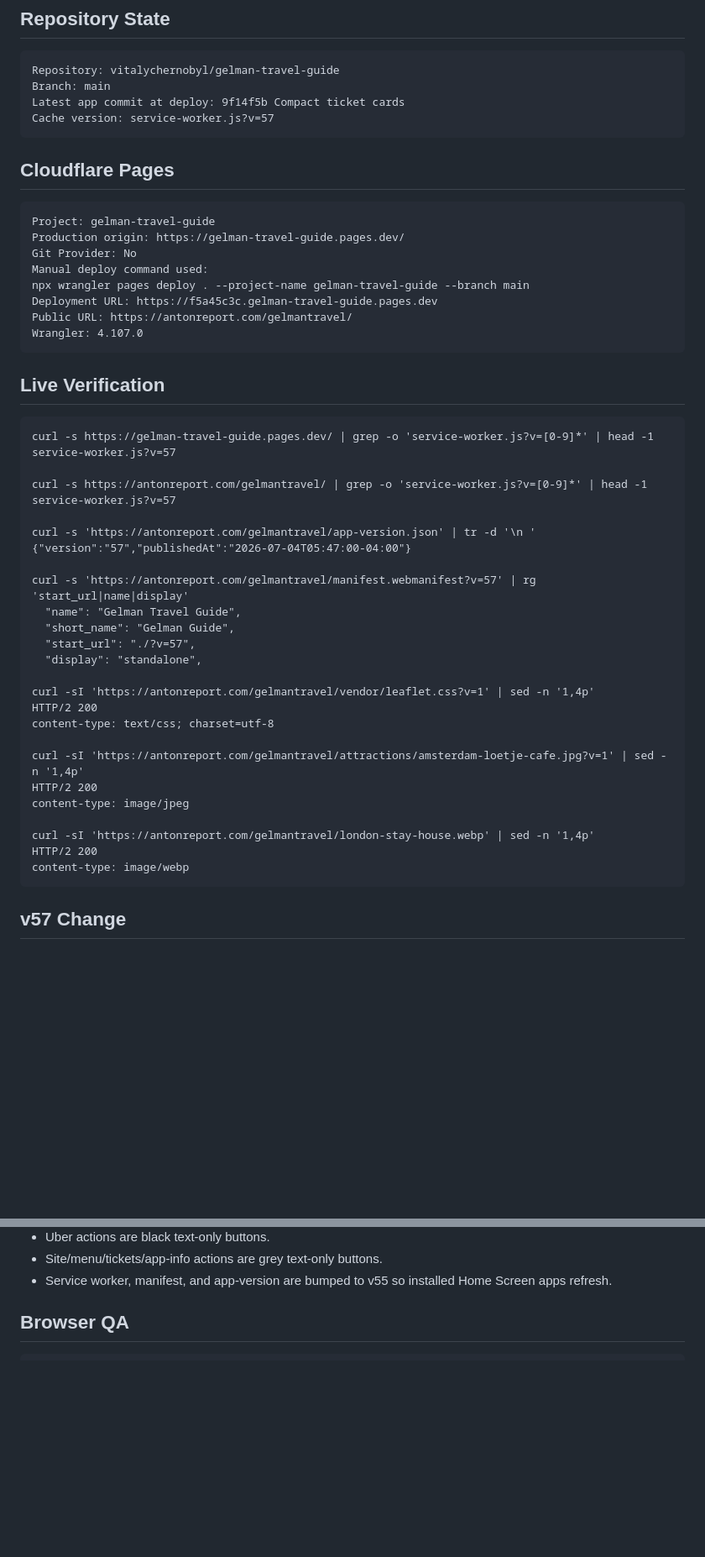
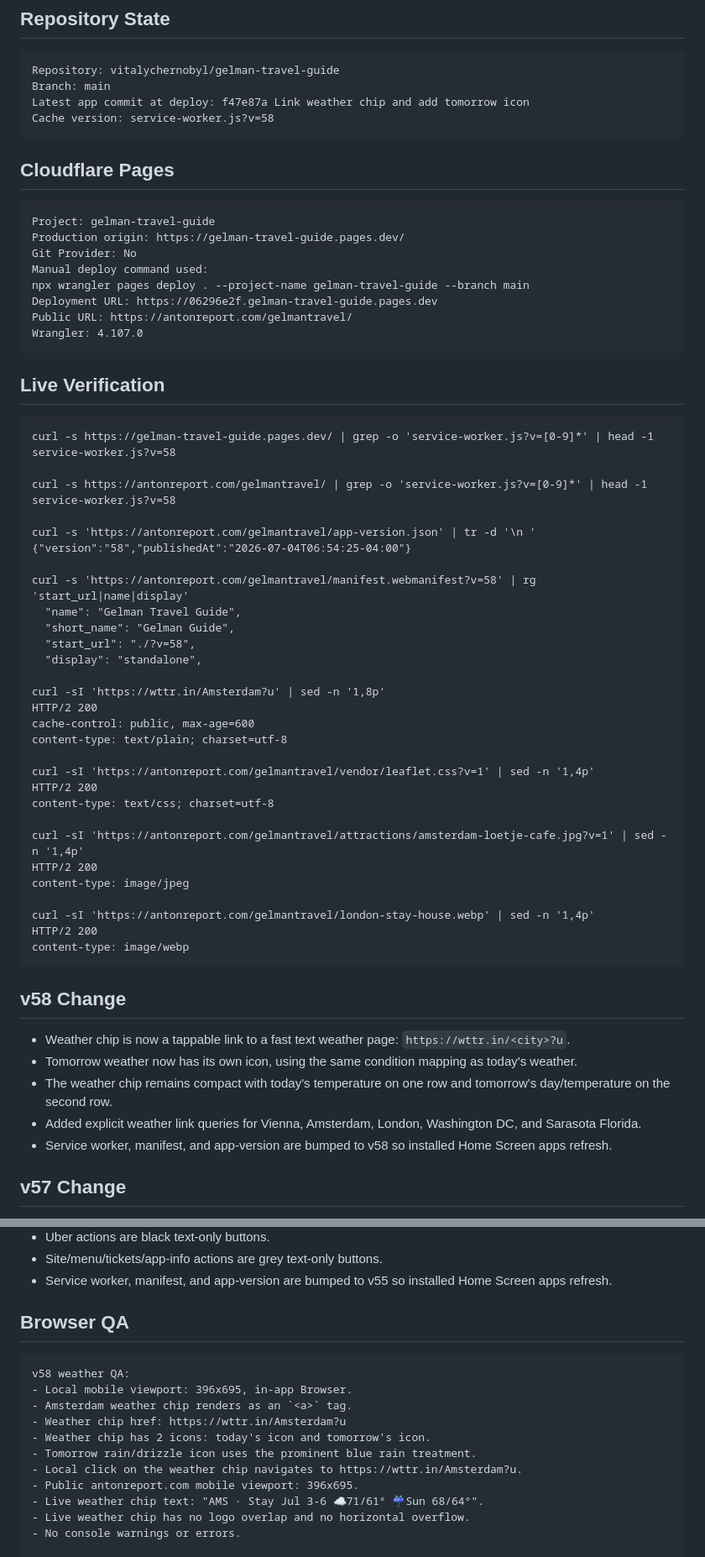
Before and after one commit to vitalychernobyl/gelman-travel-guide, a Markdown page: DEPLOYMENT_PROOF.md, 2 parts joined by grey strips. Shown at 84% size. Rendered like a GitHub page; blank space fills up the shorter version.

Commit message:
Update deploy proof for weather chip link

````diff
--- a/DEPLOYMENT_PROOF.md
+++ b/DEPLOYMENT_PROOF.md
@@ -7,8 +7,8 @@ Last verified: 2026-07-04
 ```text
 Repository: vitalychernobyl/gelman-travel-guide
 Branch: main
-Latest app commit at deploy: 9f14f5b Compact ticket cards
-Cache version: service-worker.js?v=57
+Latest app commit at deploy: f47e87a Link weather chip and add tomorrow icon
+Cache version: service-worker.js?v=58
 ```
 
 ## Cloudflare Pages
@@ -19,7 +19,7 @@ Production origin: https://gelman-travel-guide.pages.dev/
 Git Provider: No
 Manual deploy command used:
 npx wrangler pages deploy . --project-name gelman-travel-guide --branch main
-Deployment URL: https://f5a45c3c.gelman-travel-guide.pages.dev
+Deployment URL: https://06296e2f.gelman-travel-guide.pages.dev
 Public URL: https://antonreport.com/gelmantravel/
 Wrangler: 4.107.0
 ```
@@ -28,19 +28,24 @@ Wrangler: 4.107.0
 
 ```text
 curl -s https://gelman-travel-guide.pages.dev/ | grep -o 'service-worker.js?v=[0-9]*' | head -1
-service-worker.js?v=57
+service-worker.js?v=58
 
 curl -s https://antonreport.com/gelmantravel/ | grep -o 'service-worker.js?v=[0-9]*' | head -1
-service-worker.js?v=57
+service-worker.js?v=58
 
 curl -s 'https://antonreport.com/gelmantravel/app-version.json' | tr -d '\n '
-{"version":"57","publishedAt":"2026-07-04T05:47:00-04:00"}
+{"version":"58","publishedAt":"2026-07-04T06:54:25-04:00"}
 
-curl -s 'https://antonreport.com/gelmantravel/manifest.webmanifest?v=57' | rg 'start_url|name|display'
+curl -s 'https://antonreport.com/gelmantravel/manifest.webmanifest?v=58' | rg 'start_url|name|display'
   "name": "Gelman Travel Guide",
   "short_name": "Gelman Guide",
-  "start_url": "./?v=57",
+  "start_url": "./?v=58",
   "display": "standalone",
+
+curl -sI 'https://wttr.in/Amsterdam?u' | sed -n '1,8p'
+HTTP/2 200
+cache-control: public, max-age=600
+content-type: text/plain; charset=utf-8
 
 curl -sI 'https://antonreport.com/gelmantravel/vendor/leaflet.css?v=1' | sed -n '1,4p'
 HTTP/2 200
@@ -54,6 +59,14 @@ curl -sI 'https://antonreport.com/gelmantravel/london-stay-house.webp' | sed -n
 HTTP/2 200
 content-type: image/webp
 ```
+
+## v58 Change
+
+- Weather chip is now a tappable link to a fast text weather page: `https://wttr.in/<city>?u`.
+- Tomorrow weather now has its own icon, using the same condition mapping as today's weather.
+- The weather chip remains compact with today's temperature on one row and tomorrow's day/temperature on the second row.
+- Added explicit weather link queries for Vienna, Amsterdam, London, Washington DC, and Sarasota Florida.
+- Service worker, manifest, and app-version are bumped to v58 so installed Home Screen apps refresh.
 
 ## v57 Change
 
@@ -84,6 +97,18 @@ content-type: image/webp
 ## Browser QA
 
 ```text
+v58 weather QA:
+- Local mobile viewport: 396x695, in-app Browser.
+- Amsterdam weather chip renders as an `<a>` tag.
+- Weather chip href: https://wttr.in/Amsterdam?u
+- Weather chip has 2 icons: today's icon and tomorrow's icon.
+- Tomorrow rain/drizzle icon uses the prominent blue rain treatment.
+- Local click on the weather chip navigates to https://wttr.in/Amsterdam?u.
+- Public antonreport.com mobile viewport: 396x695.
+- Live weather chip text: "AMS · Stay Jul 3-6 ☁71/61° ☔Sun 68/64°".
+- Live weather chip has no logo overlap and no horizontal overflow.
+- No console warnings or errors.
+
 v57 ticket QA:
 - Local mobile viewport: 396x695, in-app Browser.
 - Amsterdam plans collapsed ticket heights: 184px before deploy.
````
Also changed, not shown: other parts of DEPLOYMENT_PROOF.md (+5 -5 lines), HANDOFF.md (+9 -2 lines).
